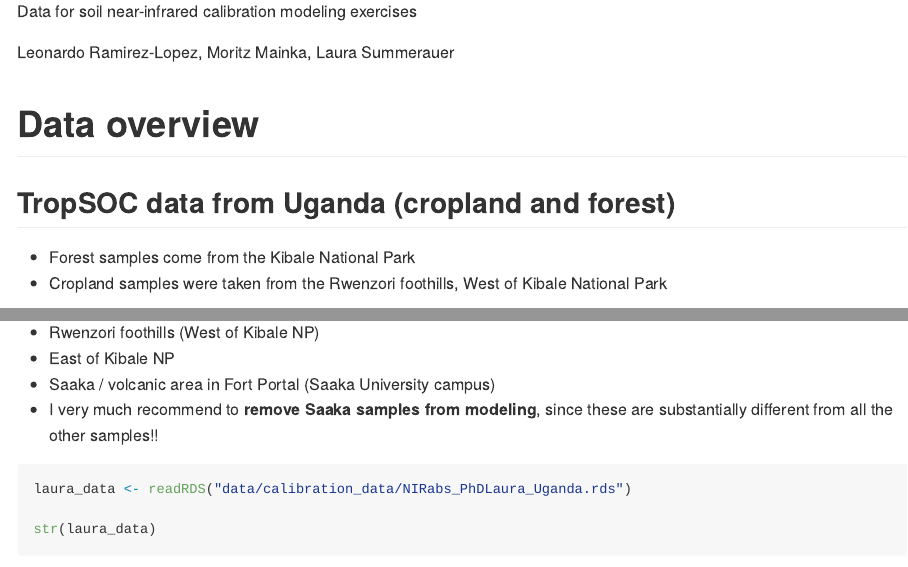
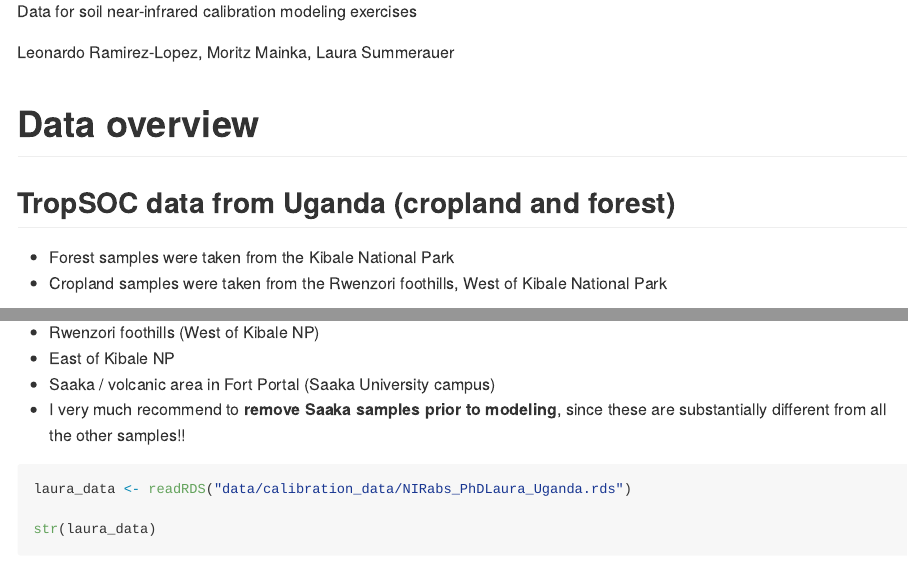
Before and after one commit to laura-summerauer/TROPIRES_SummerSchool_Uganda, an R Markdown document (README.Rmd): the page in a window 1100 px wide, from 400 px down, and a second part further down, joined at a grey line. The pictures show the output file README.md that the author committed with the source, drawn offline in the style of GitHub.

Commit message:
update README

````diff
--- a/README.Rmd
+++ b/README.Rmd
@@ -18,7 +18,7 @@ Leonardo Ramirez-Lopez, Moritz Mainka, Laura Summerauer
 
 ## TropSOC data from Uganda (cropland and forest)
 
-- Forest samples come from the Kibale National Park
+- Forest samples were taken from the Kibale National Park
 - Cropland samples were taken from the Rwenzori foothills, West of Kibale National Park
 
 ```{r}
@@ -43,7 +43,7 @@ cropland samples only from:
 - Rwenzori foothills (West of Kibale NP)
 - East of Kibale NP
 - Saaka / volcanic area in Fort Portal (Saaka University campus)
-- I very much recommend to **remove Saaka samples from modeling**, since these are substantially different from all the other samples!!
+- I very much recommend to **remove Saaka samples prior to modeling**, since these are substantially different from all the other samples!!
 
 ```{r}
 laura_data <- readRDS("data/calibration_data/NIRabs_PhDLaura_Uganda.rds")
````
Also changed, not shown: README.md, README_files/figure-gfm/unnamed-chunk-7-1.png, README_files/figure-gfm/unnamed-chunk-8-1.png.
